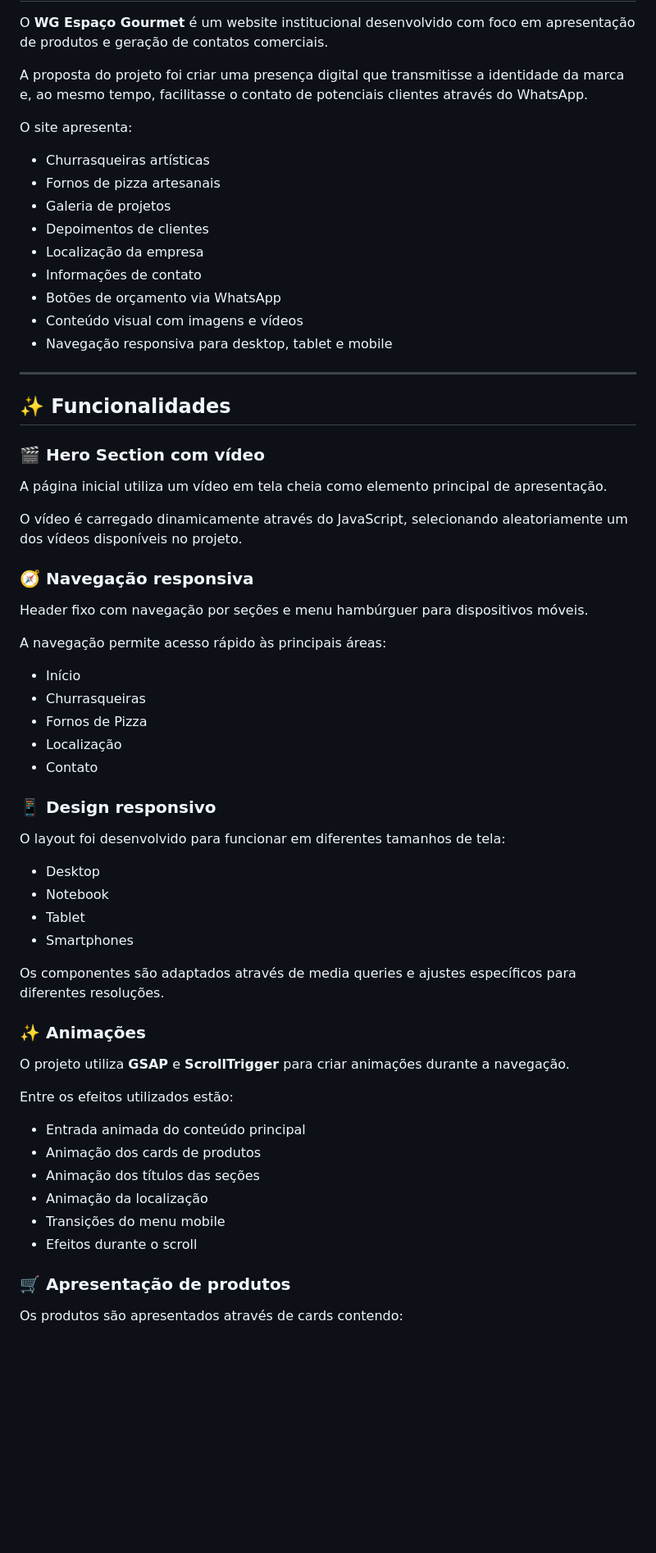
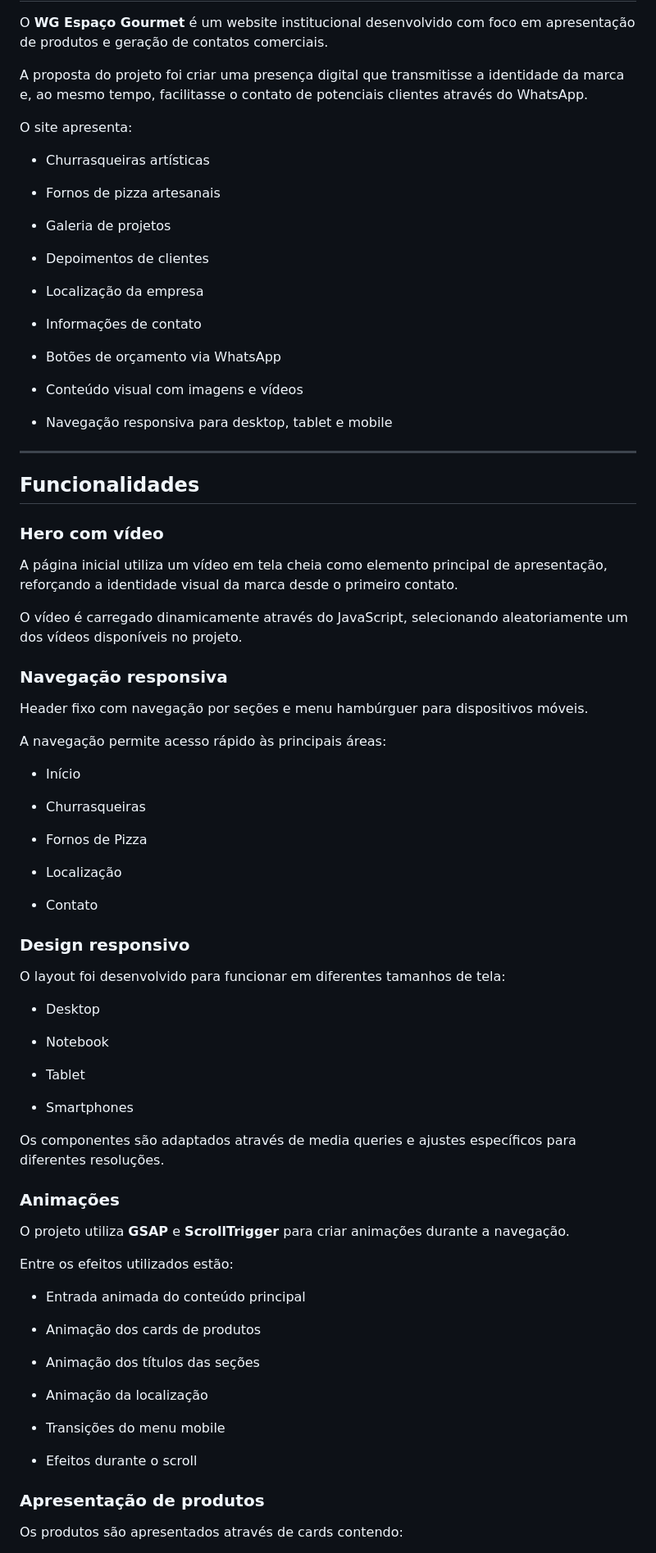
Before and after one commit to JS171555/wg_espaco_gourmet, a Markdown page: README.md, the part around one of its changes. Shown at 82% size. Rendered like a GitHub page; blank space fills up the shorter version.

```diff
--- a/README.md
+++ b/README.md
@@ -14,63 +44,83 @@ A proposta do projeto foi criar uma presença digital que transmitisse a identid
 
 O site apresenta:
 
-* Churrasqueiras artísticas
-* Fornos de pizza artesanais
-* Galeria de projetos
-* Depoimentos de clientes
-* Localização da empresa
-* Informações de contato
-* Botões de orçamento via WhatsApp
-* Conteúdo visual com imagens e vídeos
-* Navegação responsiva para desktop, tablet e mobile
+- Churrasqueiras artísticas
+
+- Fornos de pizza artesanais
+
+- Galeria de projetos
+
+- Depoimentos de clientes
+
+- Localização da empresa
+
+- Informações de contato
+
+- Botões de orçamento via WhatsApp
+
+- Conteúdo visual com imagens e vídeos
+
+- Navegação responsiva para desktop, tablet e mobile
 
 ---
 
-## ✨ Funcionalidades
+## Funcionalidades
 
-### 🎬 Hero Section com vídeo
+### Hero com vídeo
 
-A página inicial utiliza um vídeo em tela cheia como elemento principal de apresentação.
+A página inicial utiliza um vídeo em tela cheia como elemento principal de apresentação, reforçando a identidade visual da marca desde o primeiro contato.
 
 O vídeo é carregado dinamicamente através do JavaScript, selecionando aleatoriamente um dos vídeos disponíveis no projeto.
 
-### 🧭 Navegação responsiva
+### Navegação responsiva
 
 Header fixo com navegação por seções e menu hambúrguer para dispositivos móveis.
 
 A navegação permite acesso rápido às principais áreas:
 
-* Início
-* Churrasqueiras
-* Fornos de Pizza
-* Localização
-* Contato
+- Início
 
-### 📱 Design responsivo
+- Churrasqueiras
+
+- Fornos de Pizza
+
+- Localização
+
+- Contato
+
+### Design responsivo
 
 O layout foi desenvolvido para funcionar em diferentes tamanhos de tela:
 
-* Desktop
-* Notebook
-* Tablet
-* Smartphones
+- Desktop
+
+- Notebook
+
+- Tablet
+
+- Smartphones
 
 Os componentes são adaptados através de media queries e ajustes específicos para diferentes resoluções.
 
-### ✨ Animações
+### Animações
 
 O projeto utiliza **GSAP** e **ScrollTrigger** para criar animações durante a navegação.
 
 Entre os efeitos utilizados estão:
 
-* Entrada animada do conteúdo principal
-* Animação dos cards de produtos
-* Animação dos títulos das seções
-* Animação da localização
-* Transições do menu mobile
-* Efeitos durante o scroll
+- Entrada animada do conteúdo principal
 
-### 🛒 Apresentação de produtos
+- Animação dos cards de produtos
+
+- Animação dos títulos das seções
+
+- Animação da localização
+
+- Transições do menu mobile
+
+- Efeitos durante o scroll
+
+### Apresentação de produtos
 
 Os produtos são apresentados através de cards contendo:
 
```
Also changed, not shown: other parts of README.md (+175 -99 lines).
